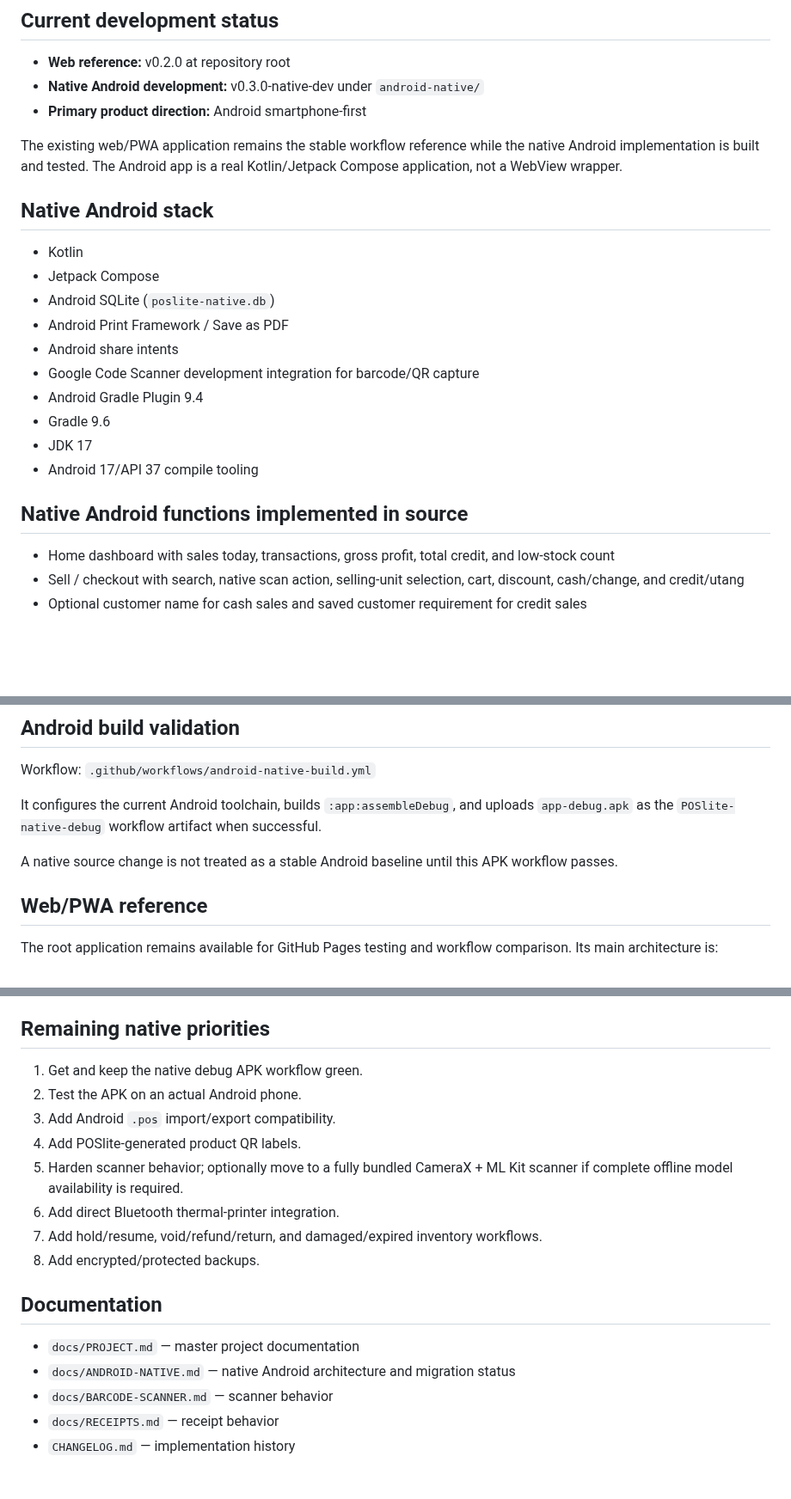
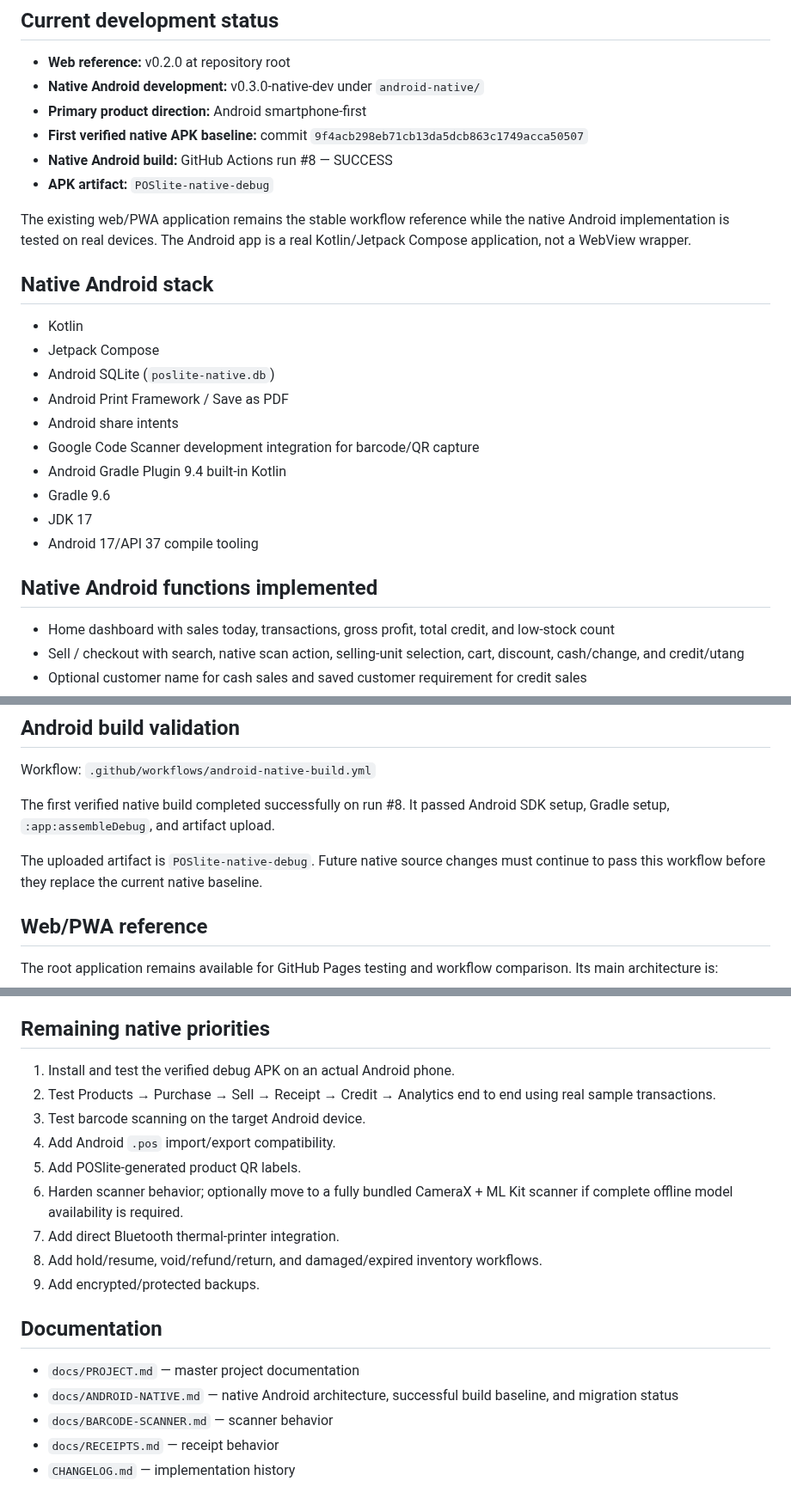
Before and after one commit to Brgysibulan/POSLITE, a Markdown page: README.md, 3 parts joined by grey strips. Shown at 86% size. GitHub-like rendering; blank space fills up the shorter version.

Commit message:
docs: mark first native Android APK build successful

```diff
--- a/README.md
+++ b/README.md
@@ -7,8 +7,11 @@ POSlite is an offline-first point-of-sale system designed for sari-sari stores a
 - **Web reference:** v0.2.0 at repository root
 - **Native Android development:** v0.3.0-native-dev under `android-native/`
 - **Primary product direction:** Android smartphone-first
+- **First verified native APK baseline:** commit `9f4acb298eb71cb13da5dcb863c1749acca50507`
+- **Native Android build:** GitHub Actions run #8 — SUCCESS
+- **APK artifact:** `POSlite-native-debug`
 
-The existing web/PWA application remains the stable workflow reference while the native Android implementation is built and tested. The Android app is a real Kotlin/Jetpack Compose application, not a WebView wrapper.
+The existing web/PWA application remains the stable workflow reference while the native Android implementation is tested on real devices. The Android app is a real Kotlin/Jetpack Compose application, not a WebView wrapper.
 
 ## Native Android stack
 
@@ -18,12 +21,12 @@ The existing web/PWA application remains the stable workflow reference while the
 - Android Print Framework / Save as PDF
 - Android share intents
 - Google Code Scanner development integration for barcode/QR capture
-- Android Gradle Plugin 9.4
+- Android Gradle Plugin 9.4 built-in Kotlin
 - Gradle 9.6
 - JDK 17
 - Android 17/API 37 compile tooling
 
-## Native Android functions implemented in source
+## Native Android functions implemented
 
 - Home dashboard with sales today, transactions, gross profit, total credit, and low-stock count
 - Sell / checkout with search, native scan action, selling-unit selection, cart, discount, cash/change, and credit/utang
@@ -132,9 +135,9 @@ Direct Bluetooth thermal-printer integration remains a later native hardening fe
 
 Workflow: `.github/workflows/android-native-build.yml`
 
-It configures the current Android toolchain, builds `:app:assembleDebug`, and uploads `app-debug.apk` as the `POSlite-native-debug` workflow artifact when successful.
+The first verified native build completed successfully on run #8. It passed Android SDK setup, Gradle setup, `:app:assembleDebug`, and artifact upload.
 
-A native source change is not treated as a stable Android baseline until this APK workflow passes.
+The uploaded artifact is `POSlite-native-debug`. Future native source changes must continue to pass this workflow before they replace the current native baseline.
 
 ## Web/PWA reference
 
@@ -149,19 +152,20 @@ This web build is intentionally preserved while the native Android app is stabil
 
 ## Remaining native priorities
 
-1. Get and keep the native debug APK workflow green.
-2. Test the APK on an actual Android phone.
-3. Add Android `.pos` import/export compatibility.
-4. Add POSlite-generated product QR labels.
-5. Harden scanner behavior; optionally move to a fully bundled CameraX + ML Kit scanner if complete offline model availability is required.
-6. Add direct Bluetooth thermal-printer integration.
-7. Add hold/resume, void/refund/return, and damaged/expired inventory workflows.
-8. Add encrypted/protected backups.
+1. Install and test the verified debug APK on an actual Android phone.
+2. Test Products → Purchase → Sell → Receipt → Credit → Analytics end to end using real sample transactions.
+3. Test barcode scanning on the target Android device.
+4. Add Android `.pos` import/export compatibility.
+5. Add POSlite-generated product QR labels.
+6. Harden scanner behavior; optionally move to a fully bundled CameraX + ML Kit scanner if complete offline model availability is required.
+7. Add direct Bluetooth thermal-printer integration.
+8. Add hold/resume, void/refund/return, and damaged/expired inventory workflows.
+9. Add encrypted/protected backups.
 
 ## Documentation
 
 - `docs/PROJECT.md` — master project documentation
-- `docs/ANDROID-NATIVE.md` — native Android architecture and migration status
+- `docs/ANDROID-NATIVE.md` — native Android architecture, successful build baseline, and migration status
 - `docs/BARCODE-SCANNER.md` — scanner behavior
 - `docs/RECEIPTS.md` — receipt behavior
 - `CHANGELOG.md` — implementation history
```
